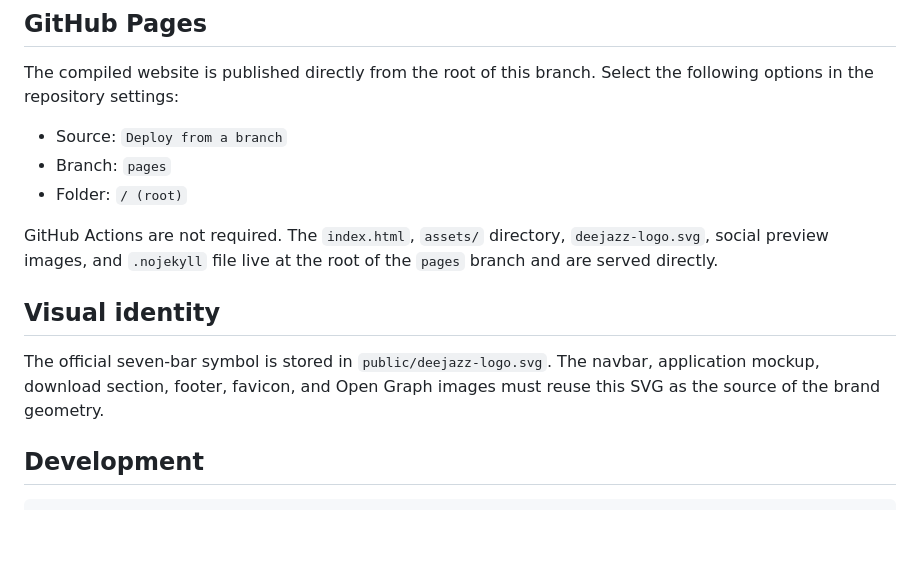
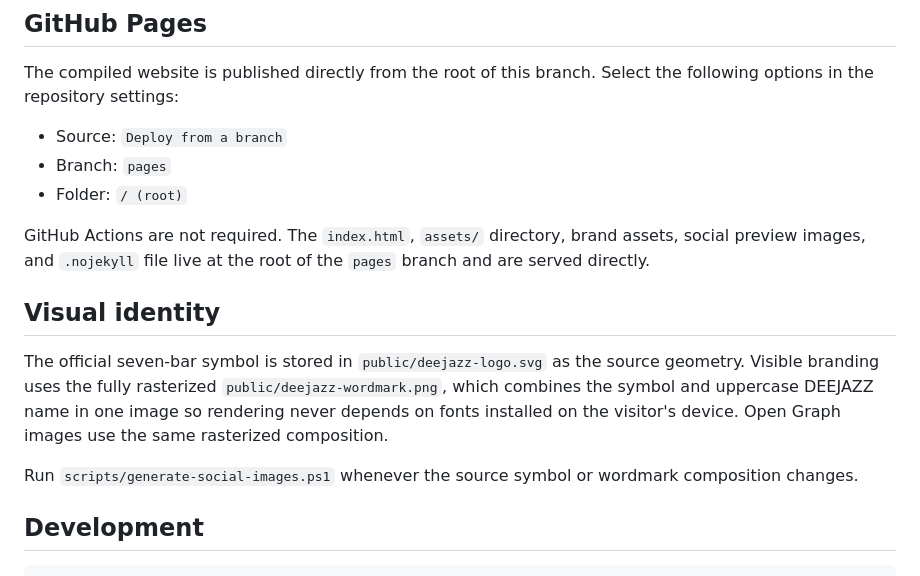
Before and after one commit to ryahconstantino/deejazz, a Markdown page: README.md, the part around the change. Rendered like a GitHub page; blank space fills up the shorter version.

Commit message:
refine website branding and layout

```diff
--- a/README.md
+++ b/README.md
@@ -12,11 +12,13 @@ The compiled website is published directly from the root of this branch. Select
 - Branch: `pages`
 - Folder: `/ (root)`
 
-GitHub Actions are not required. The `index.html`, `assets/` directory, `deejazz-logo.svg`, social preview images, and `.nojekyll` file live at the root of the `pages` branch and are served directly.
+GitHub Actions are not required. The `index.html`, `assets/` directory, brand assets, social preview images, and `.nojekyll` file live at the root of the `pages` branch and are served directly.
 
 ## Visual identity
 
-The official seven-bar symbol is stored in `public/deejazz-logo.svg`. The navbar, application mockup, download section, footer, favicon, and Open Graph images must reuse this SVG as the source of the brand geometry.
+The official seven-bar symbol is stored in `public/deejazz-logo.svg` as the source geometry. Visible branding uses the fully rasterized `public/deejazz-wordmark.png`, which combines the symbol and uppercase DEEJAZZ name in one image so rendering never depends on fonts installed on the visitor's device. Open Graph images use the same rasterized composition.
+
+Run `scripts/generate-social-images.ps1` whenever the source symbol or wordmark composition changes.
 
 ## Development
 
```
Also changed, not shown: deejazz-wordmark.png (added), public/deejazz-wordmark.png (added), 13 other files.
